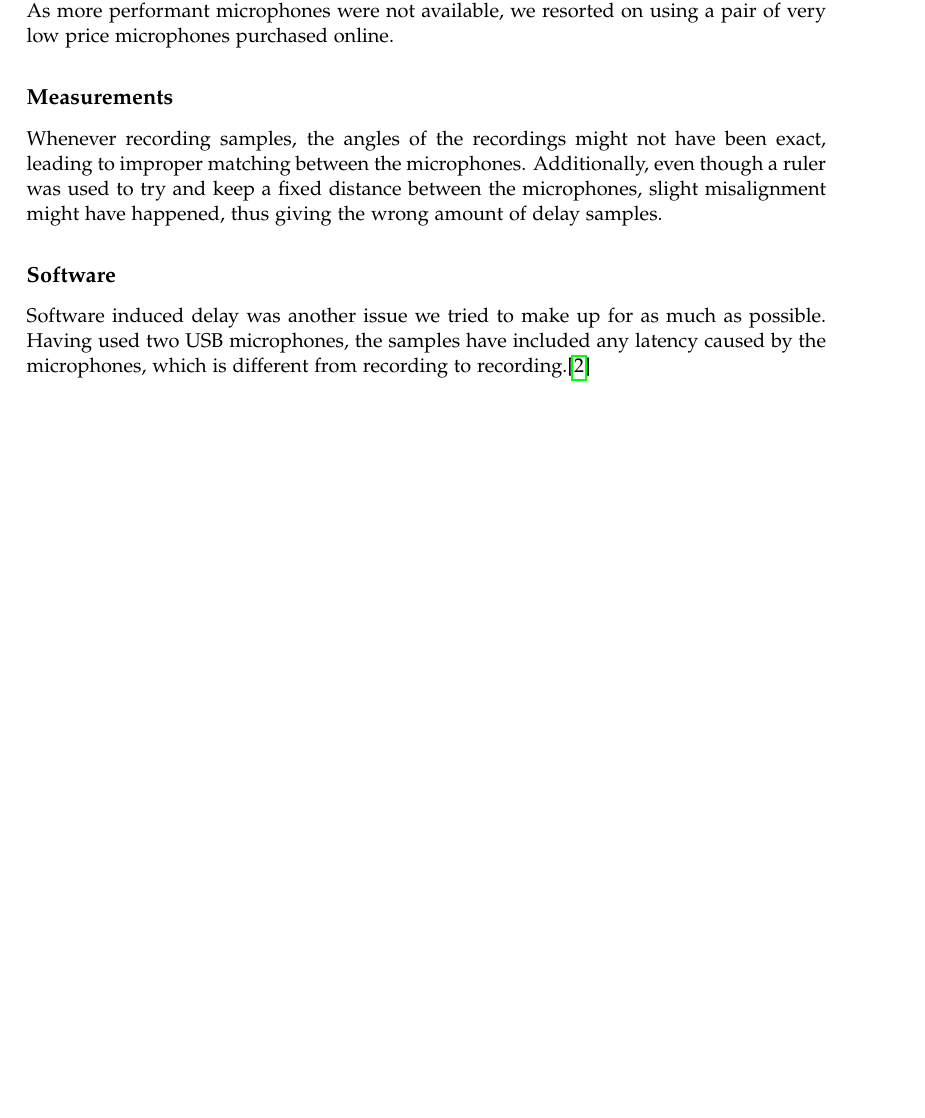
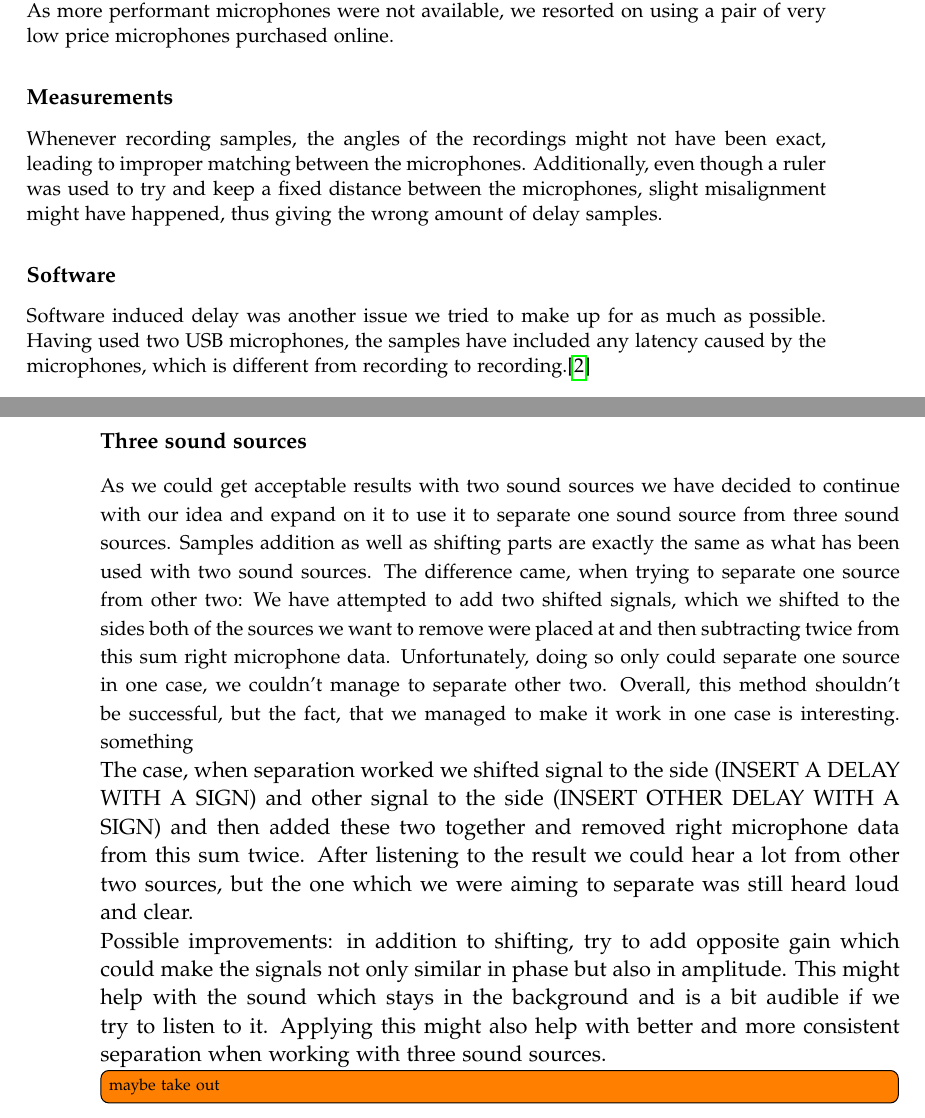
Before and after one commit to Paduchele007/P5Project, a LaTeX thesis (Report/master.tex, which reads Report/sections/discussion.tex): part of page 51 of 57 before the commit and two parts of pages 51 and 52 of 57 after it, the two joined at a grey line, cut so that both start at the same text, the shorter picture padded with empty space. Compiled offline with pdfLaTeX.

Commit message:
added three sources, will probably rewrite

```diff
--- a/Report/sections/discussion.tex
+++ b/Report/sections/discussion.tex
@@ -18,3 +18,26 @@ amount of delay samples.
 Software induced delay was another issue we tried to make up for as much as possible. Having used two USB
 microphones, the samples have included any latency caused by the microphones, which is different from
 recording to recording.\cite{USBLATENCY}
+\newpage
+\subsubsection*{Three sound sources}
+As we could get acceptable results with two sound sources we have decided to continue with
+our idea and expand on it to use it to separate one sound source from three sound sources.
+Samples addition as well as shifting parts are exactly the same as what has been used with
+two sound sources. The difference came, when trying to separate one source from other two:
+We have attempted to add two shifted signals, which we shifted to the sides both of the
+sources we want to remove were placed at and then subtracting twice from this sum right
+microphone data.
+Unfortunately, doing so only could separate one source in one case, we couldn't manage to
+separate other two. Overall, this method shouldn't be successful, but the fact, that we
+managed to make it work in one case is interesting.
+something} \\
+The case, when separation worked we shifted signal to the side (INSERT A DELAY WITH A
+SIGN) and other signal to the side (INSERT OTHER DELAY WITH A SIGN) and then added these
+two together and removed right microphone data from this sum twice. After listening to the
+result we could hear a lot from other two sources, but the one which we were aiming to
+separate was still heard loud and clear.\\
+Possible improvements: in addition to shifting, try to add opposite gain which could make
+the signals not only similar in phase but also in amplitude. This might help with the
+sound which stays in the background and is a bit audible if we try to listen to it.
+Applying this might also help with better and more consistent separation when working with
+three sound sources. \todo[inline]{maybe take out}
```
